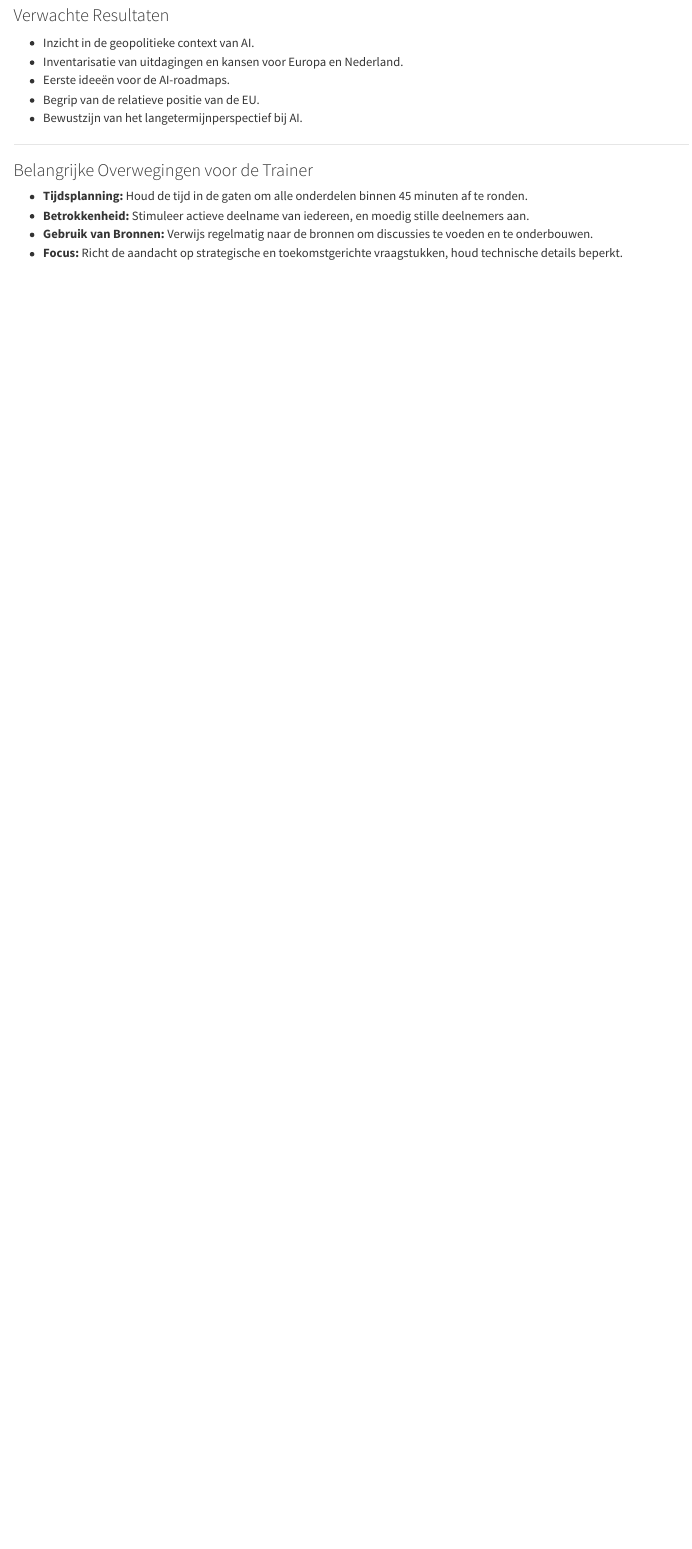
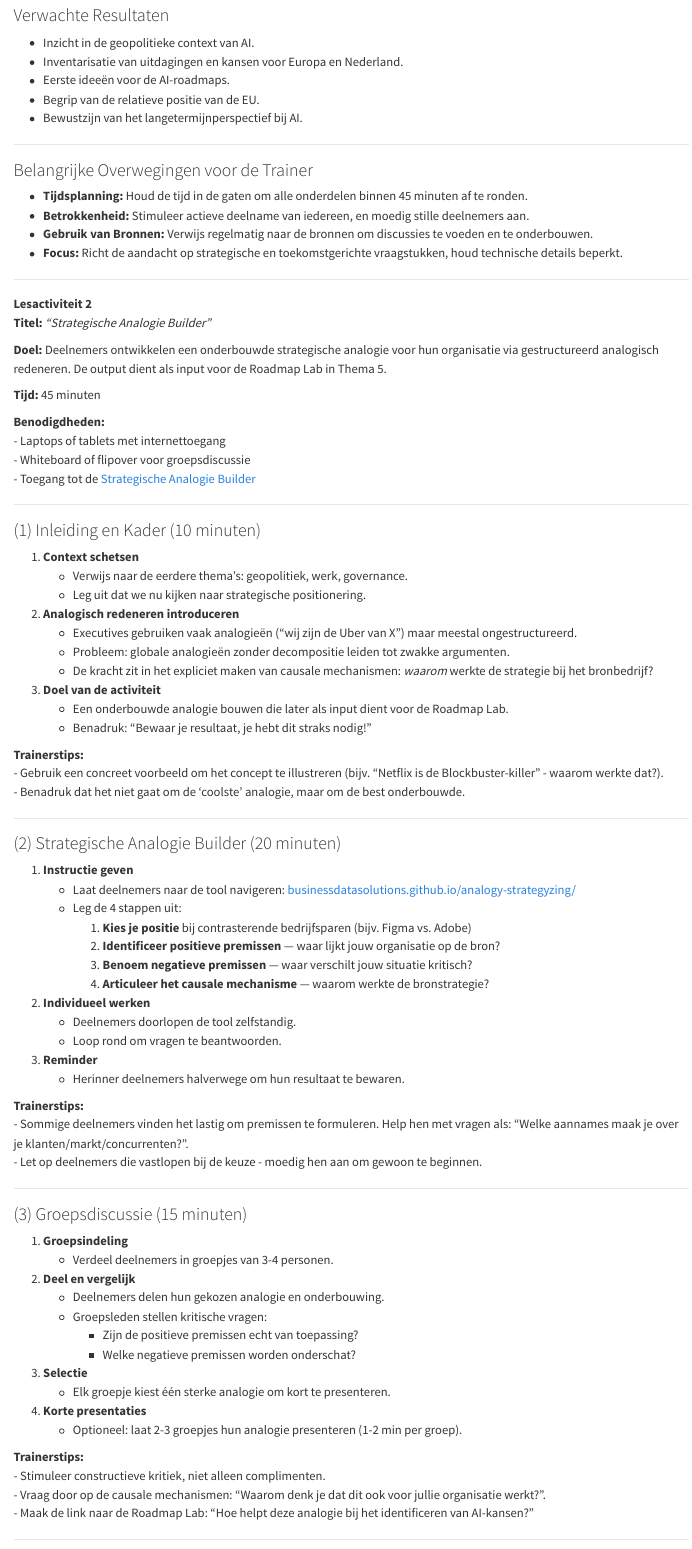
Before and after one commit to businessdatasolutions/masterclass-ai, a Quarto document (source/instructies-trainer.qmd): the page in a window 1100 px wide, from 1860 px down. Rendered offline with R 4.5, knitr and Pandoc in place of Quarto, with nearby package versions.

Commit message:
Add trainer instructions and update learner requirements
- Add detailed trainer guide for Strategische Analogie Builder activity
- Add analogisch redeneren to Thema 4 learning objectives
- Add analogisch redeneren to strategic competencies and didactic methods

Co-Authored-By: Claude Opus 4.5 <noreply@anthropic.com>

```diff
--- a/source/instructies-trainer.qmd
+++ b/source/instructies-trainer.qmd
@@ -100,3 +100,78 @@ jupyter: python3
 -   **Betrokkenheid:** Stimuleer actieve deelname van iedereen, en moedig stille deelnemers aan.\
 -   **Gebruik van Bronnen:** Verwijs regelmatig naar de bronnen om discussies te voeden en te onderbouwen.\
 -   **Focus:** Richt de aandacht op strategische en toekomstgerichte vraagstukken, houd technische details beperkt.
+
+------------------------------------------------------------------------
+
+**Lesactiviteit 2**\
+**Titel:** *"Strategische Analogie Builder"*
+
+**Doel:** Deelnemers ontwikkelen een onderbouwde strategische analogie voor hun organisatie via gestructureerd analogisch redeneren. De output dient als input voor de Roadmap Lab in Thema 5.
+
+**Tijd:** 45 minuten
+
+**Benodigdheden:**\
+- Laptops of tablets met internettoegang\
+- Whiteboard of flipover voor groepsdiscussie\
+- Toegang tot de [Strategische Analogie Builder](https://businessdatasolutions.github.io/analogy-strategyzing/){target="_blank"}
+
+------------------------------------------------------------------------
+
+### (1) Inleiding en Kader (10 minuten)
+
+1.  **Context schetsen**
+    -   Verwijs naar de eerdere thema's: geopolitiek, werk, governance.\
+    -   Leg uit dat we nu kijken naar strategische positionering.\
+2.  **Analogisch redeneren introduceren**
+    -   Executives gebruiken vaak analogieën ("wij zijn de Uber van X") maar meestal ongestructureerd.\
+    -   Probleem: globale analogieën zonder decompositie leiden tot zwakke argumenten.\
+    -   De kracht zit in het expliciet maken van causale mechanismen: *waarom* werkte de strategie bij het bronbedrijf?\
+3.  **Doel van de activiteit**
+    -   Een onderbouwde analogie bouwen die later als input dient voor de Roadmap Lab.\
+    -   Benadruk: "Bewaar je resultaat, je hebt dit straks nodig!"
+
+**Trainerstips:**\
+- Gebruik een concreet voorbeeld om het concept te illustreren (bijv. "Netflix is de Blockbuster-killer" - waarom werkte dat?).\
+- Benadruk dat het niet gaat om de 'coolste' analogie, maar om de best onderbouwde.
+
+------------------------------------------------------------------------
+
+### (2) Strategische Analogie Builder (20 minuten)
+
+1.  **Instructie geven**
+    -   Laat deelnemers naar de tool navigeren: [businessdatasolutions.github.io/analogy-strategyzing/](https://businessdatasolutions.github.io/analogy-strategyzing/){target="_blank"}\
+    -   Leg de 4 stappen uit:
+        1.  **Kies je positie** bij contrasterende bedrijfsparen (bijv. Figma vs. Adobe)\
+        2.  **Identificeer positieve premissen** — waar lijkt jouw organisatie op de bron?\
+        3.  **Benoem negatieve premissen** — waar verschilt jouw situatie kritisch?\
+        4.  **Articuleer het causale mechanisme** — waarom werkte de bronstrategie?\
+2.  **Individueel werken**
+    -   Deelnemers doorlopen de tool zelfstandig.\
+    -   Loop rond om vragen te beantwoorden.\
+3.  **Reminder**
+    -   Herinner deelnemers halverwege om hun resultaat te bewaren.
+
+**Trainerstips:**\
+- Sommige deelnemers vinden het lastig om premissen te formuleren. Help hen met vragen als: "Welke aannames maak je over je klanten/markt/concurrenten?".\
+- Let op deelnemers die vastlopen bij de keuze - moedig hen aan om gewoon te beginnen.
+
+------------------------------------------------------------------------
+
+### (3) Groepsdiscussie (15 minuten)
+
+1.  **Groepsindeling**
+    -   Verdeel deelnemers in groepjes van 3-4 personen.\
+2.  **Deel en vergelijk**
+    -   Deelnemers delen hun gekozen analogie en onderbouwing.\
+    -   Groepsleden stellen kritische vragen:
+        -   Zijn de positieve premissen echt van toepassing?\
+        -   Welke negatieve premissen worden onderschat?\
+3.  **Selectie**
+    -   Elk groepje kiest één sterke analogie om kort te presenteren.\
+4.  **Korte presentaties**
+    -   Optioneel: laat 2-3 groepjes hun analogie presenteren (1-2 min per groep).
+
+**Trainerstips:**\
+- Stimuleer constructieve kritiek, niet alleen complimenten.\
+- Vraag door op de causale mechanismen: "Waarom denk je dat dit ook voor jullie organisatie werkt?".\
+- Maak de link naar de Roadmap Lab: "Hoe helpt deze analogie bij het identificeren van AI-kansen?"
```
Also changed, not shown: source/docs/learner-requirements.qmd (+4 -1 lines), book/implementation.html, book/intro.html, source/instructies-trainer.qmd (18 more changed lines).
